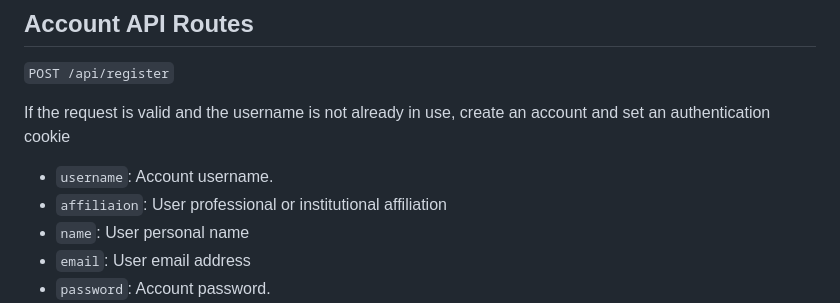
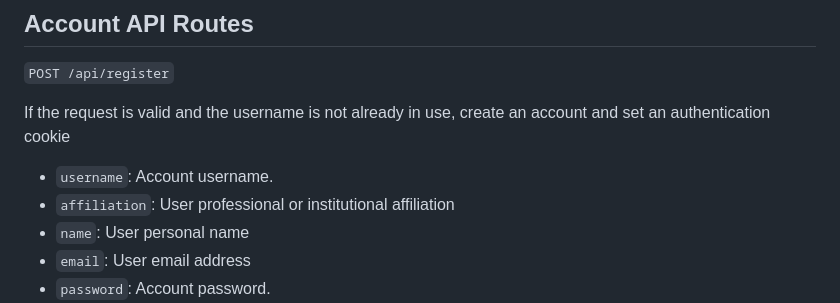
Before and after one commit to vm6502q/qrack.net, a Markdown page: api/README.md, the part around the change. Drawn GitHub-style.

Commit message:
POST /api/register

```diff
--- a/api/README.md
+++ b/api/README.md
@@ -9,7 +9,7 @@ QrackNet API is open-source software to serve [unitaryfund/qrack](https://github
 If the request is valid and the username is not already in use, create an account and set an authentication cookie
 
 - `username`: Account username.
-- `affiliaion`: User professional or institutional affiliation
+- `affiliation`: User professional or institutional affiliation
 - `name`: User personal name
 - `email`: User email address
 - `password`: Account password.
```
